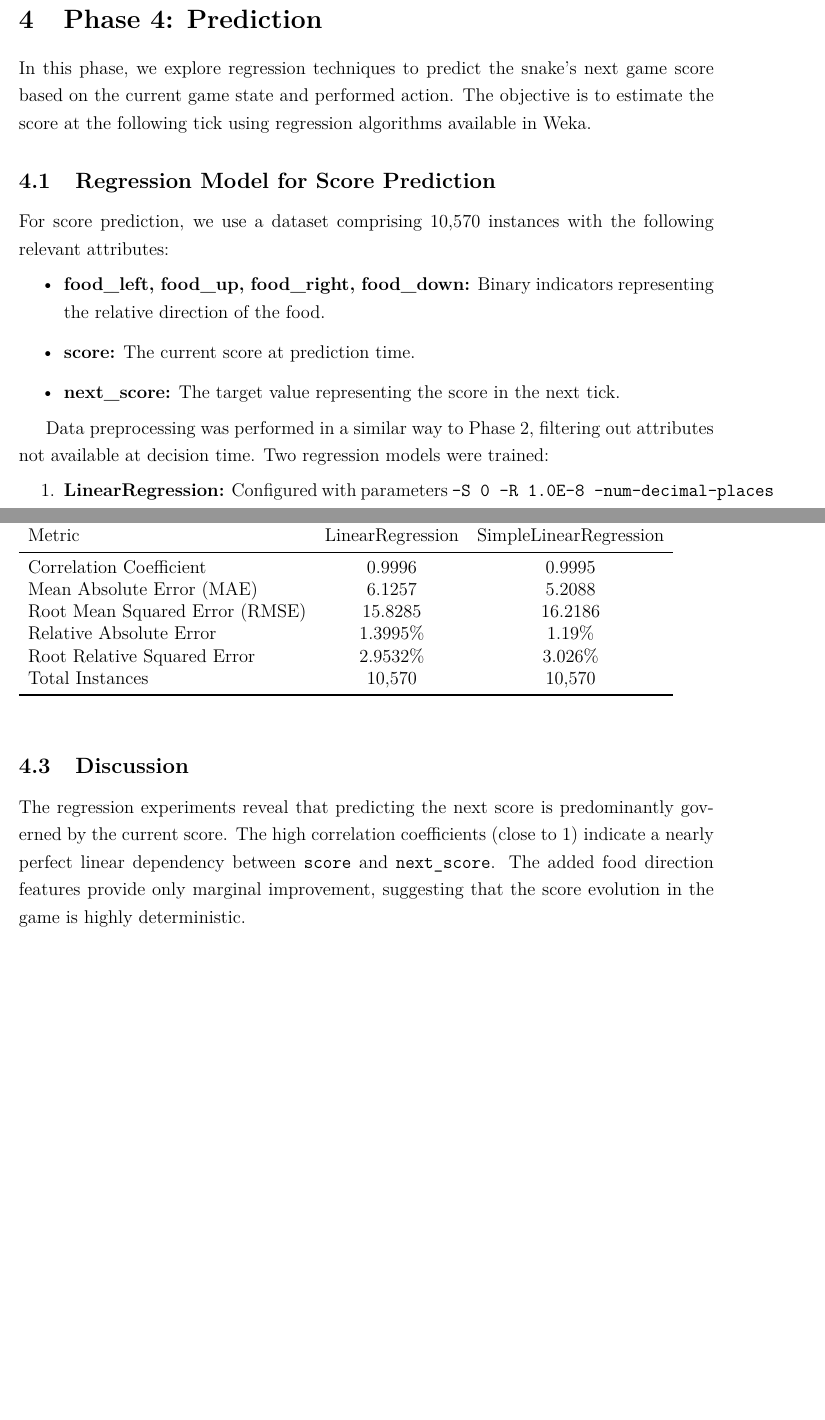
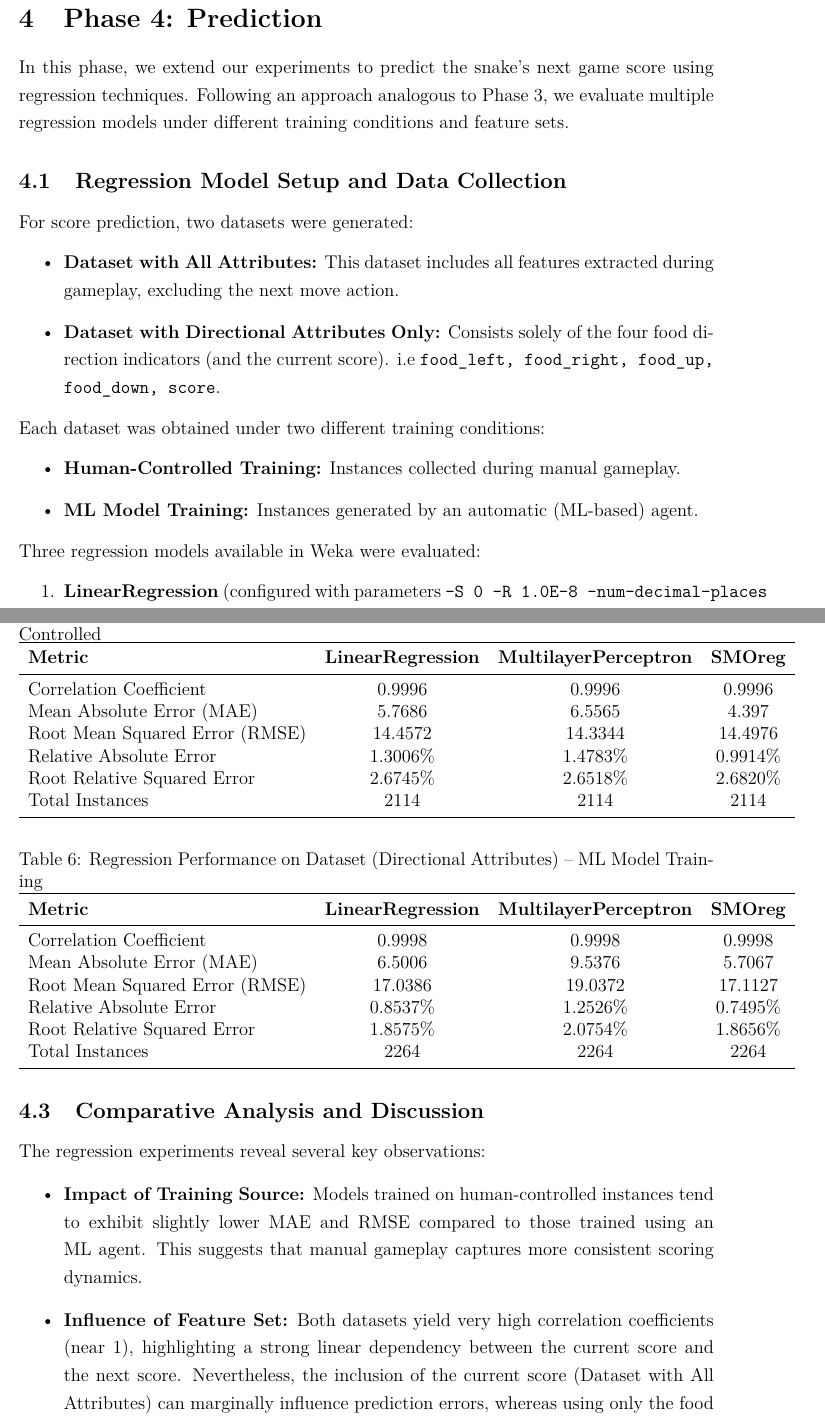
Before and after one commit to carlos1302-ai/projec1_ml, a LaTeX document (report.tex): two parts of pages 13 and 14 of 20 before the commit and two parts of pages 13 and 15 of 21 after it, joined at a grey line, cut so that both start at the same text, the shorter picture padded with empty space. Compiled offline with pdfLaTeX.

Commit message:
final version

```diff
--- a/report.tex
+++ b/report.tex
@@ -390,19 +390,20 @@ this will be further explored in the questions section.
 
 
 \section{Phase 4: Prediction}
+In this phase, we extend our experiments to predict the snake’s next game score using regression techniques. Following an approach analogous to Phase 3, we evaluate multiple regression models under different training conditions and feature sets.
 
-In this phase, we explore regression techniques to predict the snake's next game score based on the current game state and performed action. The objective is to estimate the score at the following tick using regression algorithms available in Weka.
-
-\subsection{Regression Model for Score Prediction}
-
-For score prediction, we use a dataset comprising 10,570 instances with the following relevant attributes:
+\subsection{Regression Model Setup and Data Collection}
+For score prediction, two datasets were generated:
 \begin{itemize}
-    \item \textbf{food\_left, food\_up, food\_right, food\_down:} Binary indicators representing the relative direction of the food.
-    \item \textbf{score:} The current score at prediction time.
-    \item \textbf{next\_score:} The target value representing the score in the next tick.
+    \item \textbf{Dataset with All Attributes:} This dataset includes all features extracted during gameplay, excluding the next move action.
+    \item \textbf{Dataset with Directional Attributes Only:} Consists solely of the four food direction indicators (and the current score). i.e \texttt{food\_left, food\_right, food\_up, food\_down, score}.
 \end{itemize}
-
-Data preprocessing was performed in a similar way to Phase 2, filtering out attributes not available at decision time. Two regression models were trained:
+Each dataset was obtained under two different training conditions:
+\begin{itemize}
+    \item \textbf{Human-Controlled Training:} Instances collected during manual gameplay.
+    \item \textbf{ML Model Training:} Instances generated by an automatic (ML-based) agent.
+\end{itemize}
+Three regression models available in Weka were evaluated:
 \begin{enumerate}
-    \item \textbf{LinearRegression:} Configured with parameters \texttt{-S 0 -R 1.0E-8 -num-decimal-places 4}. This model uses the four food direction indicators together with the current score.
-    \item \textbf{SimpleLinearRegression:} This model is based solely on the current score.
+    \item \textbf{LinearRegression} (configured with parameters \texttt{-S 0 -R 1.0E-8 -num-decimal-places 4})
+    \item \textbf{MultilayerPerceptron}
@@ -425,2 +418,0 @@ The performance metrics for both models are summarized in Tables~\ref{tab:train_
-    \label{tab:train_pred}
-    \begin{tabular}{lcc}
@@ -427,9 +423,3 @@ The performance metrics for both models are summarized in Tables~\ref{tab:train_
         \toprule
-        Metric & LinearRegression & SimpleLinearRegression \\
+        \textbf{Metric} & \textbf{LinearRegression} & \textbf{MultilayerPerceptron} & \textbf{SMOreg} \\
         \midrule
-        Correlation Coefficient & 0.9996 & 0.9995 \\
-        Mean Absolute Error (MAE) & 6.1257 & 5.2088 \\
-        Root Mean Squared Error (RMSE) & 15.8285 & 16.2186 \\
-        Relative Absolute Error & 1.3995\% & 1.19\% \\
-        Root Relative Squared Error & 2.9532\% & 3.026\% \\
-        Total Instances & 10,570 & 10,570 \\
@@ -437,4 +433,4 @@ The performance metrics for both models are summarized in Tables~\ref{tab:train_
     \end{tabular}
 \end{table}
 
-\subsection{Discussion}
+\paragraph{ML Model Training}
@@ -441,2 +455 @@ The performance metrics for both models are summarized in Tables~\ref{tab:train_
 
-The regression experiments reveal that predicting the next score is predominantly governed by the current score. The high correlation coefficients (close to 1) indicate a nearly perfect linear dependency between \texttt{score} and \texttt{next\_score}. The added food direction features provide only marginal improvement, suggesting that the score evolution in the game is highly deterministic.
@@ -445 +463,44 @@ From a game design perspective, this regression model can be used for:
+\begin{table}[ht]
+    \caption{Regression Performance on Dataset (Directional Attributes) -- Human-Controlled}
+    \label{tab:dir_human}
+    \centering
+    \begin{tabular}{lccc}
+        \toprule
+        \textbf{Metric} & \textbf{LinearRegression} & \textbf{MultilayerPerceptron} & \textbf{SMOreg} \\
+        \midrule
+        Correlation Coefficient & 0.9996 & 0.9996 & 0.9996 \\
+        Mean Absolute Error (MAE) & 5.7686 & 6.5565 & 4.397 \\
+        Root Mean Squared Error (RMSE) & 14.4572 & 14.3344 & 14.4976 \\
+        Relative Absolute Error & 1.3006\% & 1.4783\% & 0.9914\% \\
+        Root Relative Squared Error & 2.6745\% & 2.6518\% & 2.6820\% \\
+        Total Instances & 2114 & 2114 & 2114 \\
+        \bottomrule
+    \end{tabular}
+\end{table}
+
+\paragraph{ML Model Training}
+Similarly, Table~\ref{tab:dir_ml} details the regression performance for the ML-generated dataset when using only directional attributes:
+\begin{table}[ht]
+    \caption{Regression Performance on Dataset (Directional Attributes) -- ML Model Training}
+    \label{tab:dir_ml}
+    \centering
+    \begin{tabular}{lccc}
+        \toprule
+        \textbf{Metric} & \textbf{LinearRegression} & \textbf{MultilayerPerceptron} & \textbf{SMOreg} \\
+        \midrule
+        Correlation Coefficient & 0.9998 & 0.9998 & 0.9998 \\
+        Mean Absolute Error (MAE) & 6.5006 & 9.5376 & 5.7067 \\
+        Root Mean Squared Error (RMSE) & 17.0386 & 19.0372 & 17.1127 \\
+        Relative Absolute Error & 0.8537\% & 1.2526\% & 0.7495\% \\
+        Root Relative Squared Error & 1.8575\% & 2.0754\% & 1.8656\% \\
+        Total Instances & 2264 & 2264 & 2264 \\
+        \bottomrule
+    \end{tabular}
+\end{table}
+
+\subsection{Comparative Analysis and Discussion}
+The regression experiments reveal several key observations:
 \begin{itemize}
+    \item \textbf{Impact of Training Source:} Models trained on human-controlled instances tend to exhibit slightly lower MAE and RMSE compared to those trained using an ML agent. This suggests that manual gameplay captures more consistent scoring dynamics.
+    \item \textbf{Influence of Feature Set:} Both datasets yield very high correlation coefficients (near 1), highlighting a strong linear dependency between the current score and the next score. Nevertheless, the inclusion of the current score (Dataset with All Attributes) can marginally influence prediction errors, whereas using only the food directional indicators produces comparable results.
+    \item \textbf{Model Comparison:} Across all experiments, the SMOreg model consistently shows lower MAE and relative errors. The MultilayerPerceptron, on the other hand, displays higher variability in performance.
```
Also changed, not shown: files/report.pdf, report.tex (66 more changed lines), 8 other files.
